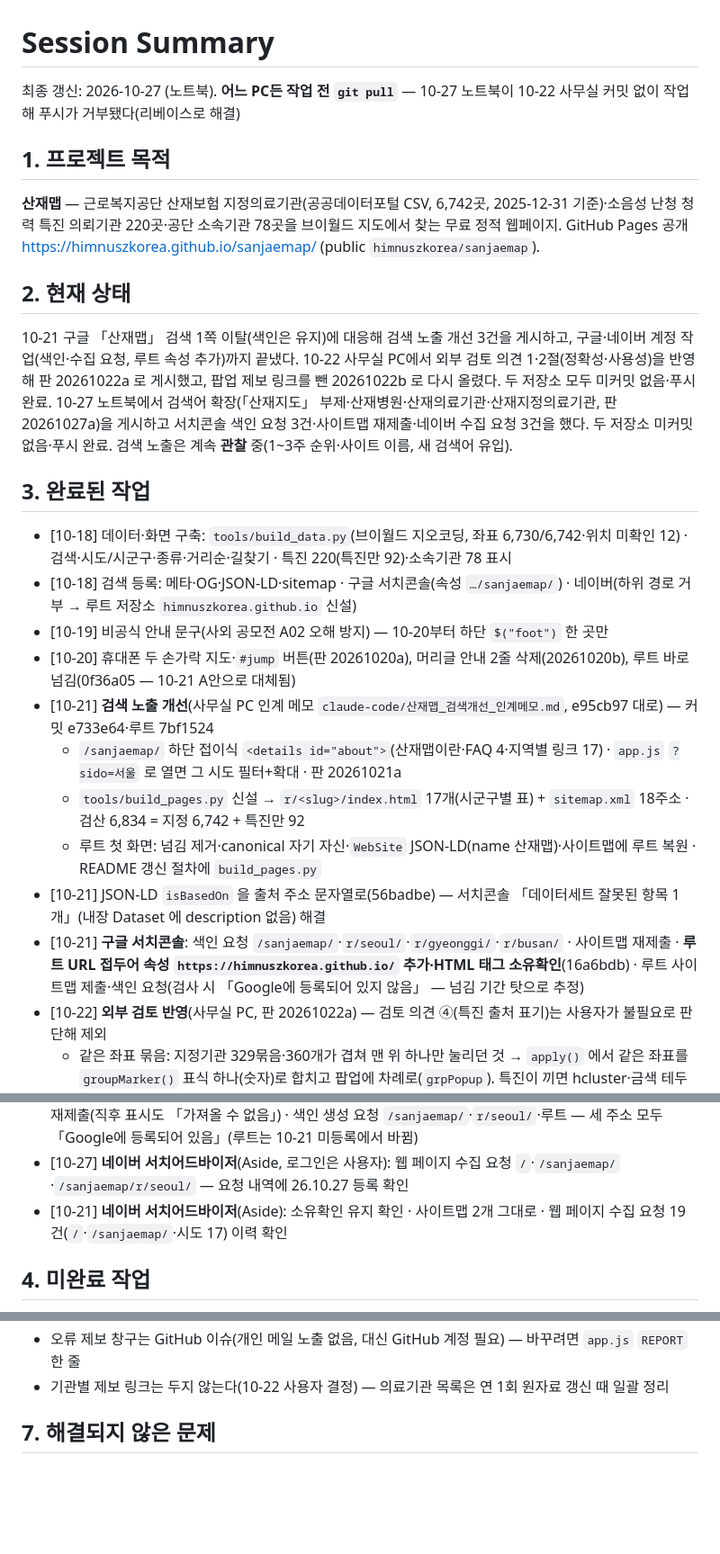
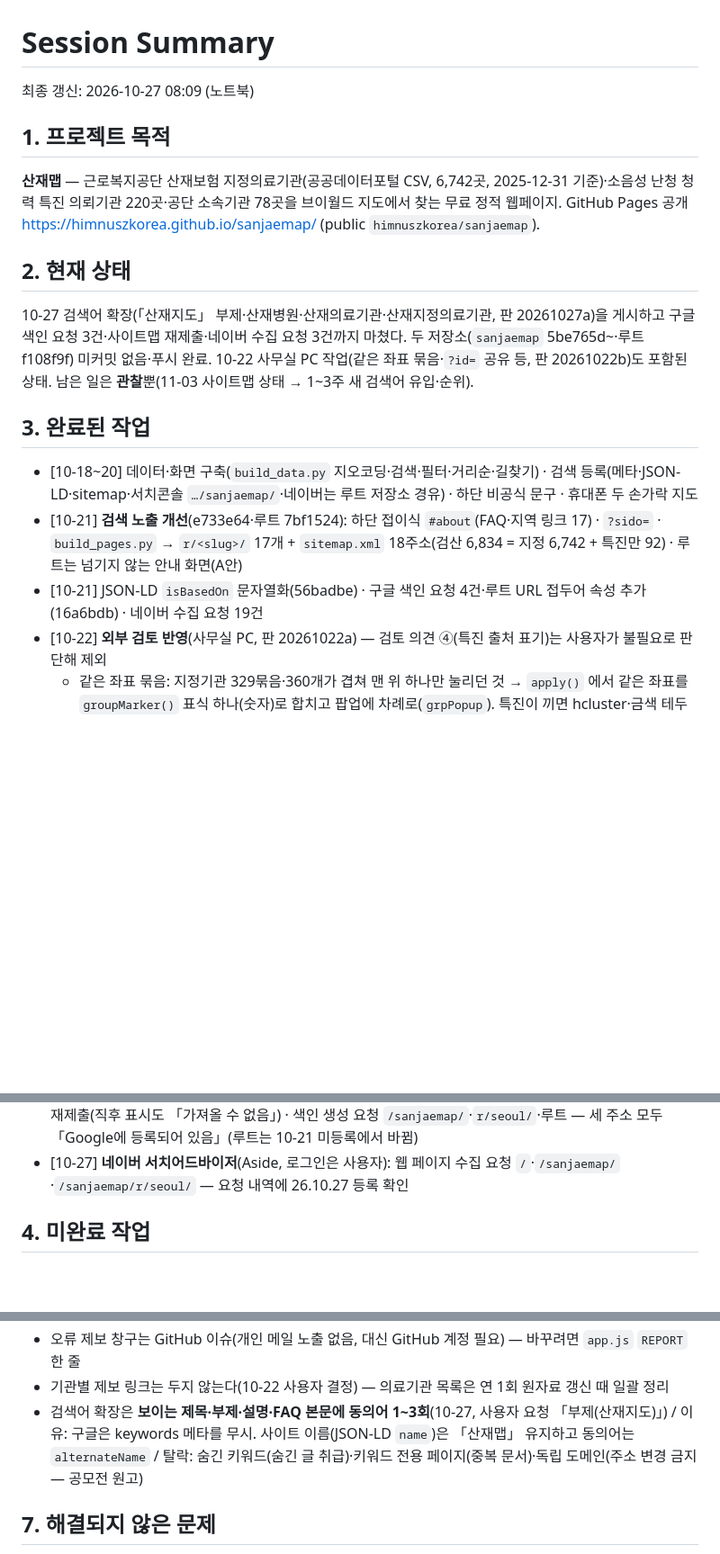
Before and after one commit to himnuszkorea/sanjaemap, a Markdown page: SESSION_SUMMARY.md, 3 parts joined by grey strips. Shown at 90% size. Drawn GitHub-style; blank space fills up the shorter version.

Commit message:
인계서 정리: 10-27 세션 마무리(현재 상태·결정·주의사항)
Co-Authored-By: Claude Opus 5.5 <noreply@anthropic.com>

```diff
--- a/SESSION_SUMMARY.md
+++ b/SESSION_SUMMARY.md
@@ -1,27 +1,19 @@
 # Session Summary
-최종 갱신: 2026-10-27 (노트북). **어느 PC든 작업 전 `git pull`** — 10-27 노트북이 10-22 사무실 커밋 없이 작업해 푸시가 거부됐다(리베이스로 해결)
+최종 갱신: 2026-10-27 08:09 (노트북)
 
 ## 1. 프로젝트 목적
 **산재맵** — 근로복지공단 산재보험 지정의료기관(공공데이터포털 CSV, 6,742곳, 2025-12-31 기준)·소음성 난청 청력 특진 의뢰기관 220곳·공단 소속기관 78곳을
 브이월드 지도에서 찾는 무료 정적 웹페이지. GitHub Pages 공개 https://himnuszkorea.github.io/sanjaemap/ (public `himnuszkorea/sanjaemap`).
 
 ## 2. 현재 상태
-10-21 구글 「산재맵」 검색 1쪽 이탈(색인은 유지)에 대응해 검색 노출 개선 3건을 게시하고, 구글·네이버 계정 작업(색인·수집 요청, 루트 속성 추가)까지 끝냈다.
-10-22 사무실 PC에서 외부 검토 의견 1·2절(정확성·사용성)을 반영해 판 20261022a 로 게시했고, 팝업 제보 링크를 뺀 20261022b 로 다시 올렸다. 두 저장소 모두 미커밋 없음·푸시 완료.
-10-27 노트북에서 검색어 확장(「산재지도」 부제·산재병원·산재의료기관·산재지정의료기관, 판 20261027a)을 게시하고 서치콘솔 색인 요청 3건·사이트맵 재제출·네이버 수집 요청 3건을 했다. 두 저장소 미커밋 없음·푸시 완료.
-검색 노출은 계속 **관찰** 중(1~3주 순위·사이트 이름, 새 검색어 유입).
+10-27 검색어 확장(「산재지도」 부제·산재병원·산재의료기관·산재지정의료기관, 판 20261027a)을 게시하고 구글 색인 요청 3건·사이트맵 재제출·네이버 수집 요청 3건까지 마쳤다.
+두 저장소(`sanjaemap` 5be765d~·루트 f108f9f) 미커밋 없음·푸시 완료. 10-22 사무실 PC 작업(같은 좌표 묶음·`?id=` 공유 등, 판 20261022b)도 포함된 상태.
+남은 일은 **관찰**뿐(11-03 사이트맵 상태 → 1~3주 새 검색어 유입·순위).
 
 ## 3. 완료된 작업
-- [10-18] 데이터·화면 구축: `tools/build_data.py`(브이월드 지오코딩, 좌표 6,730/6,742·위치 미확인 12) · 검색·시도/시군구·종류·거리순·길찾기 · 특진 220(특진만 92)·소속기관 78 표시
-- [10-18] 검색 등록: 메타·OG·JSON-LD·sitemap · 구글 서치콘솔(속성 `…/sanjaemap/`) · 네이버(하위 경로 거부 → 루트 저장소 `himnuszkorea.github.io` 신설)
-- [10-19] 비공식 안내 문구(사외 공모전 A02 오해 방지) — 10-20부터 하단 `$("foot")` 한 곳만
-- [10-20] 휴대폰 두 손가락 지도·`#jump` 버튼(판 20261020a), 머리글 안내 2줄 삭제(20261020b), 루트 바로 넘김(0f36a05 — 10-21 A안으로 대체됨)
-- [10-21] **검색 노출 개선**(사무실 PC 인계 메모 `claude-code/산재맵_검색개선_인계메모.md`, e95cb97 대로) — 커밋 e733e64·루트 7bf1524
-  - `/sanjaemap/` 하단 접이식 `<details id="about">`(산재맵이란·FAQ 4·지역별 링크 17) · `app.js` `?sido=서울` 로 열면 그 시도 필터+확대 · 판 20261021a
-  - `tools/build_pages.py` 신설 → `r/<slug>/index.html` 17개(시군구별 표) + `sitemap.xml` 18주소 · 검산 6,834 = 지정 6,742 + 특진만 92
-  - 루트 첫 화면: 넘김 제거·canonical 자기 자신·`WebSite` JSON-LD(name 산재맵)·사이트맵에 루트 복원 · README 갱신 절차에 `build_pages.py`
-- [10-21] JSON-LD `isBasedOn` 을 출처 주소 문자열로(56badbe) — 서치콘솔 「데이터세트 잘못된 항목 1개」(내장 Dataset 에 description 없음) 해결
-- [10-21] **구글 서치콘솔**: 색인 요청 `/sanjaemap/`·`r/seoul/`·`r/gyeonggi/`·`r/busan/` · 사이트맵 재제출 · **루트 URL 접두어 속성 `https://himnuszkorea.github.io/` 추가·HTML 태그 소유확인**(16a6bdb) · 루트 사이트맵 제출·색인 요청(검사 시 「Google에 등록되어 있지 않음」 — 넘김 기간 탓으로 추정)
+- [10-18~20] 데이터·화면 구축(`build_data.py` 지오코딩·검색·필터·거리순·길찾기) · 검색 등록(메타·JSON-LD·sitemap·서치콘솔 `…/sanjaemap/`·네이버는 루트 저장소 경유) · 하단 비공식 문구 · 휴대폰 두 손가락 지도
+- [10-21] **검색 노출 개선**(e733e64·루트 7bf1524): 하단 접이식 `#about`(FAQ·지역 링크 17) · `?sido=` · `build_pages.py` → `r/<slug>/` 17개 + `sitemap.xml` 18주소(검산 6,834 = 지정 6,742 + 특진만 92) · 루트는 넘기지 않는 안내 화면(A안)
+- [10-21] JSON-LD `isBasedOn` 문자열화(56badbe) · 구글 색인 요청 4건·루트 URL 접두어 속성 추가(16a6bdb) · 네이버 수집 요청 19건
 - [10-22] **외부 검토 반영**(사무실 PC, 판 20261022a) — 검토 의견 ④(특진 출처 표기)는 사용자가 불필요로 판단해 제외
   - 같은 좌표 묶음: 지정기관 329묶음·360개가 겹쳐 맨 위 하나만 눌리던 것 → `apply()` 에서 같은 좌표를 `groupMarker()` 표식 하나(숫자)로 합치고 팝업에 차례로(`grpPopup`). 특진이 끼면 hcluster·금색 테두리(특진↔일반 겹침 26곳도 해결). 묶음 숫자는 `options.n` 합산(`childN`)
   - 위치 미확인 12 → 2: `OVERRIDE` 10건(옛 행정구역·붙여 쓴 주소·없는 도로명; 브이월드 장소 검색 이름·동 일치 + 웹 검색). 재빌드 전후 대조로 바뀐 행이 정확히 10행임 확인
@@ -38,7 +30,6 @@
   - 단어는 페이지당 1~3회로 제한(도배 금지). 하지 않은 것: 숨긴 키워드·키워드 전용 페이지·독립 도메인(주소 변경 금지)
 - [10-27] **구글 서치콘솔**: `…/sanjaemap/` 속성 사이트맵이 여전히 「가져올 수 없음」이라 `sitemap.xml?v=1` 재제출(직후 표시도 「가져올 수 없음」) · 색인 생성 요청 `/sanjaemap/`·`r/seoul/`·루트 — 세 주소 모두 「Google에 등록되어 있음」(루트는 10-21 미등록에서 바뀜)
 - [10-27] **네이버 서치어드바이저**(Aside, 로그인은 사용자): 웹 페이지 수집 요청 `/`·`/sanjaemap/`·`/sanjaemap/r/seoul/` — 요청 내역에 26.10.27 등록 확인
-- [10-21] **네이버 서치어드바이저**(Aside): 소유확인 유지 확인 · 사이트맵 2개 그대로 · 웹 페이지 수집 요청 19건(`/`·`/sanjaemap/`·시도 17) 이력 확인
 
 ## 4. 미완료 작업
 - 검색 노출 관찰 — 진행: 게시·구글 요청 완료(10-27) / 남은 것: ① `sitemap.xml?v=1` 상태 재확인 ② 색인·순위·사이트 이름 관찰 ③ (선택) 구글 리치 결과 테스트
@@ -70,6 +61,7 @@
 - `?id=` 로 열 때는 전국 `fitBounds` 를 하지 않는다 — 맞춤 애니메이션이 끝나며 기관으로 옮긴 화면을 6단계로 되돌린다(10-22 휴대폰 폭에서 발견)
 - 오류 제보 창구는 GitHub 이슈(개인 메일 노출 없음, 대신 GitHub 계정 필요) — 바꾸려면 `app.js` `REPORT` 한 줄
 - 기관별 제보 링크는 두지 않는다(10-22 사용자 결정) — 의료기관 목록은 연 1회 원자료 갱신 때 일괄 정리
+- 검색어 확장은 **보이는 제목·부제·설명·FAQ 본문에 동의어 1~3회**(10-27, 사용자 요청 「부제(산재지도)」) / 이유: 구글은 keywords 메타를 무시. 사이트 이름(JSON-LD `name`)은 「산재맵」 유지하고 동의어는 `alternateName` / 탈락: 숨긴 키워드(숨긴 글 취급)·키워드 전용 페이지(중복 문서)·독립 도메인(주소 변경 금지 — 공모전 원고)
 
 ## 7. 해결되지 않은 문제
 - 증상: 구글 서치콘솔 `…/sanjaemap/` 속성 Sitemaps 표에서 `/sitemap.xml` 상태 「가져올 수 없음」, 발견된 페이지 0 / 재현: 10-18·10-21 제출 모두 / 확인한 것: 게시본 200·`application/xml`·XML 파싱 정상·18주소·robots.txt 에 명시 / 10-27 `sitemap.xml?v=1` 재제출(직후도 「가져올 수 없음」) / 페이지는 URL 검사 요청으로 색인돼 있어 실해는 작다. 계속이면 사이트맵 없이 URL 검사 요청으로 간다
```
Also changed, not shown: other parts of SESSION_SUMMARY.md (+1 -0 lines).
